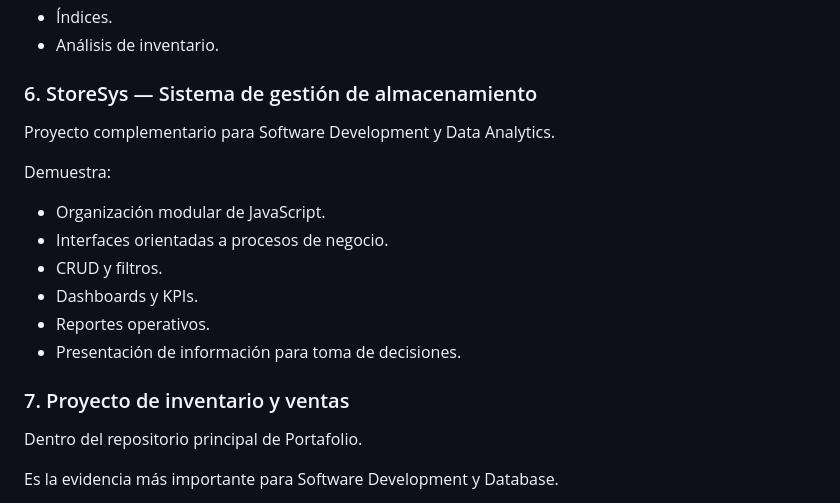
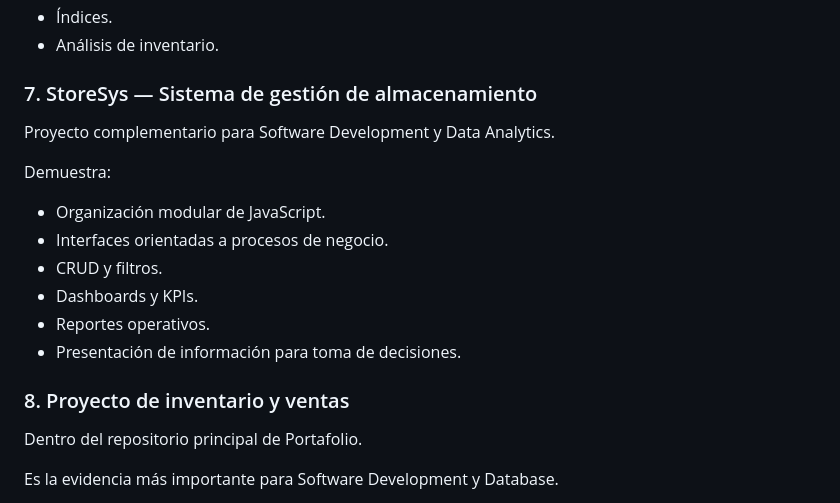
Before and after one commit to Keku1215577/Portafolio, a Markdown page: RECRUITER_GUIDE.md, the part around one of its changes. Drawn GitHub-style.

```diff
--- a/RECRUITER_GUIDE.md
+++ b/RECRUITER_GUIDE.md
@@ -50,7 +62,7 @@ Demuestra:
 - Índices.
 - Análisis de inventario.
 
-### 6. StoreSys — Sistema de gestión de almacenamiento
+### 7. StoreSys — Sistema de gestión de almacenamiento
 
 Proyecto complementario para Software Development y Data Analytics.
 
@@ -63,7 +75,7 @@ Demuestra:
 - Reportes operativos.
 - Presentación de información para toma de decisiones.
 
-### 7. Proyecto de inventario y ventas
+### 8. Proyecto de inventario y ventas
 
 Dentro del repositorio principal de Portafolio.
 
```
Also changed, not shown: other parts of RECRUITER_GUIDE.md (+27 -14 lines).
